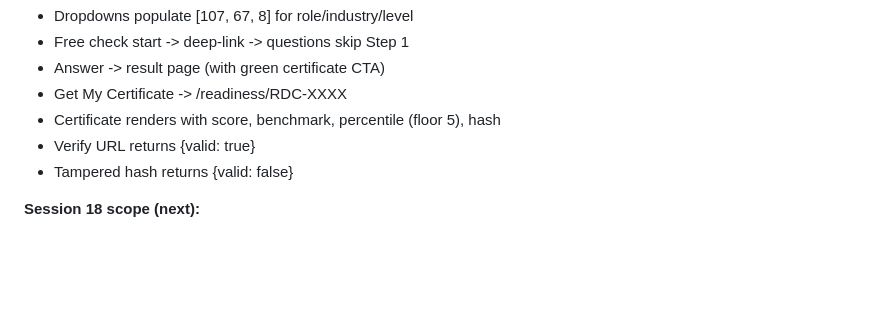
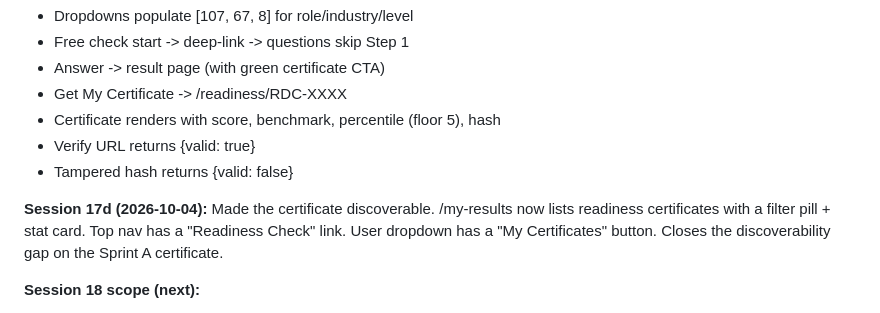
Before and after one commit to ashokdokets-cpu/charvakit-website, a Markdown page: SESSION-CONTEXT.md, the part around the change. GitHub-like rendering; blank space fills up the shorter version.

Commit message:
docs: note Session 17d (discoverability) in SESSION-CONTEXT
- Session 17d section added: /my-results shows certs, nav has a
  Readiness Check link, dropdown has a My Certificates button
- Keeps the Session 18 scope notes intact below
- Fixes the accidental truncation from the previous attempt (that
  commit was reset locally and this is the corrected version)

```diff
--- a/SESSION-CONTEXT.md
+++ b/SESSION-CONTEXT.md
@@ -171,6 +171,12 @@ certificate URL with HMAC verification.
 - Verify URL returns {valid: true}
 - Tampered hash returns {valid: false}
 
+**Session 17d (2026-10-04):** Made the certificate discoverable.
+/my-results now lists readiness certificates with a filter pill + stat
+card. Top nav has a "Readiness Check" link. User dropdown has a
+"My Certificates" button. Closes the discoverability gap on the Sprint
+A certificate.
+
 **Session 18 scope (next):**
 1. Custom-course generator (replace external links with Charvak-hosted
    custom courses in learning paths)
```
